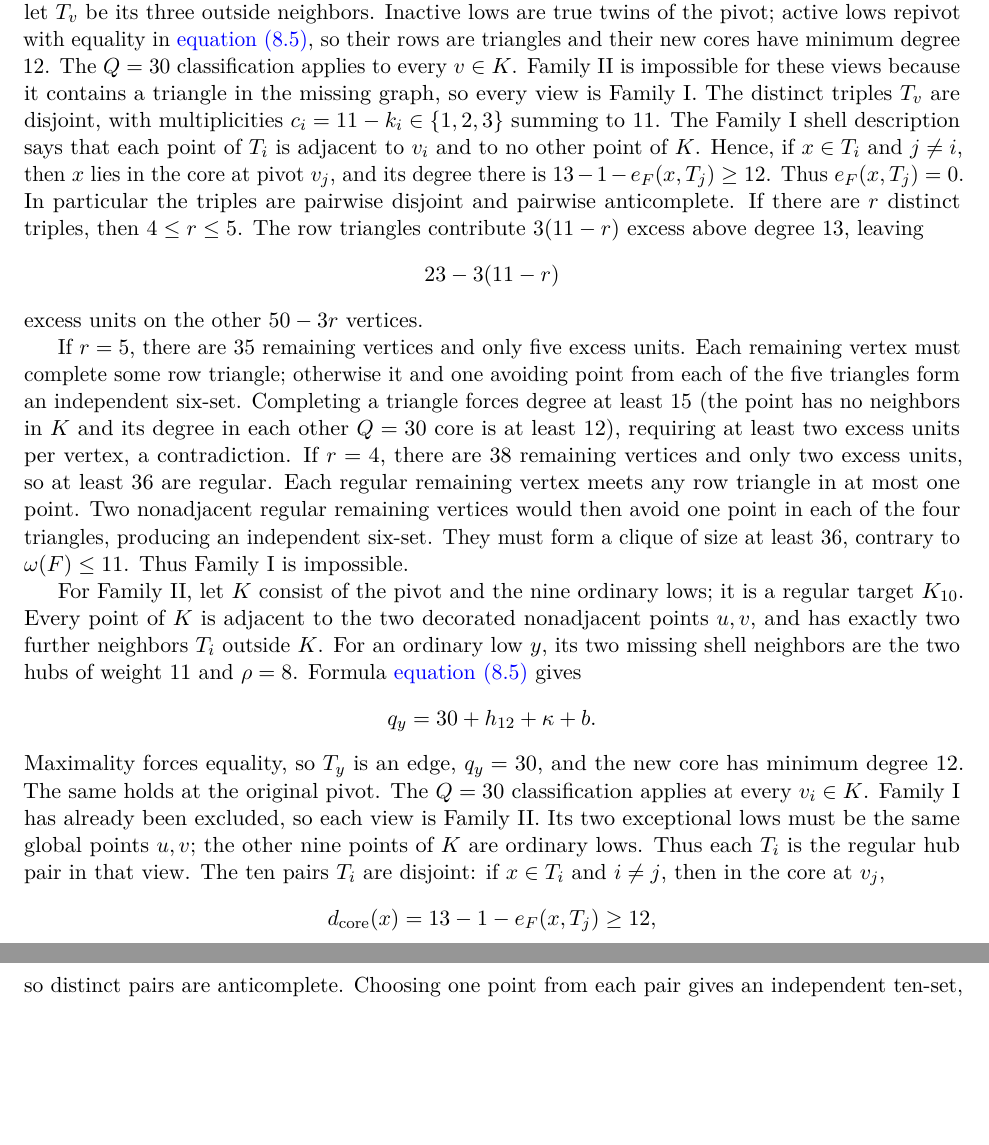
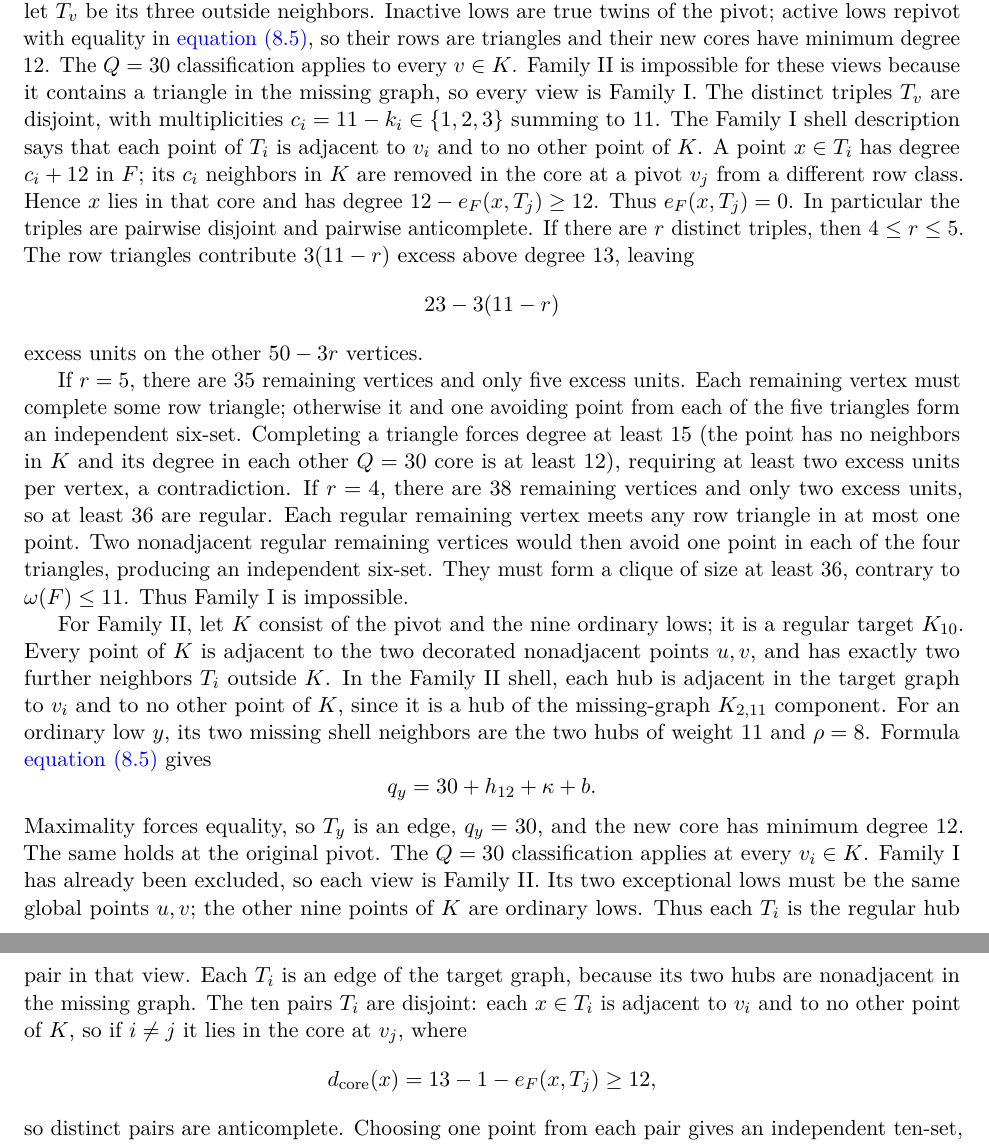
Before and after one commit to Icarus-K-Laplace/EG617-r12-proof, a LaTeX paper (PAPER/main.tex, which reads PAPER/sections/08-cover.tex): two parts of pages 29 and 30 of 31, joined at a grey line, cut so that both start at the same text, the shorter picture padded with empty space. Compiled offline with pdfLaTeX.

Commit message:
Make terminal-family neighborhood accounting explicit

```diff
--- a/PAPER/sections/08-cover.tex
+++ b/PAPER/sections/08-cover.tex
@@ -276,7 +276,7 @@ with two regular hubs of weight $11$, nine ordinary regular lows of missing degr
 
 \subsection{Eliminating the two terminal families}
 
-For Family I, let $K$ consist of the pivot and the ten lows; it is a regular target $K_{11}$. For each $v\in K$, let $T_v$ be its three outside neighbors. Inactive lows are true twins of the pivot; active lows repivot with equality in \cref{eq:repivot-q}, so their rows are triangles and their new cores have minimum degree $12$. The $Q=30$ classification applies to every $v\in K$. Family II is impossible for these views because it contains a triangle in the missing graph, so every view is Family I. The distinct triples $T_v$ are disjoint, with multiplicities $c_i=11-k_i\in\{1,2,3\}$ summing to $11$. The Family I shell description says that each point of $T_i$ is adjacent to $v_i$ and to no other point of $K$. Hence, if $x\in T_i$ and $j\ne i$, then $x$ lies in the core at pivot $v_j$, and its degree there is $13-1-e_F(x,T_j)\geq12$. Thus $e_F(x,T_j)=0$. In particular the triples are pairwise disjoint and pairwise anticomplete. If there are $r$ distinct triples, then $4\leq r\leq5$. The row triangles contribute $3(11-r)$ excess above degree $13$, leaving
+For Family I, let $K$ consist of the pivot and the ten lows; it is a regular target $K_{11}$. For each $v\in K$, let $T_v$ be its three outside neighbors. Inactive lows are true twins of the pivot; active lows repivot with equality in \cref{eq:repivot-q}, so their rows are triangles and their new cores have minimum degree $12$. The $Q=30$ classification applies to every $v\in K$. Family II is impossible for these views because it contains a triangle in the missing graph, so every view is Family I. The distinct triples $T_v$ are disjoint, with multiplicities $c_i=11-k_i\in\{1,2,3\}$ summing to $11$. The Family I shell description says that each point of $T_i$ is adjacent to $v_i$ and to no other point of $K$. A point $x\in T_i$ has degree $c_i+12$ in $F$; its $c_i$ neighbors in $K$ are removed in the core at a pivot $v_j$ from a different row class. Hence $x$ lies in that core and has degree $12-e_F(x,T_j)\geq12$. Thus $e_F(x,T_j)=0$. In particular the triples are pairwise disjoint and pairwise anticomplete. If there are $r$ distinct triples, then $4\leq r\leq5$. The row triangles contribute $3(11-r)$ excess above degree $13$, leaving
 \[
 23-3(11-r)
 \]
@@ -284,11 +284,11 @@ excess units on the other $50-3r$ vertices.
 
 If $r=5$, there are $35$ remaining vertices and only five excess units. Each remaining vertex must complete some row triangle; otherwise it and one avoiding point from each of the five triangles form an independent six-set. Completing a triangle forces degree at least $15$ (the point has no neighbors in $K$ and its degree in each other $Q=30$ core is at least $12$), requiring at least two excess units per vertex, a contradiction. If $r=4$, there are $38$ remaining vertices and only two excess units, so at least $36$ are regular. Each regular remaining vertex meets any row triangle in at most one point. Two nonadjacent regular remaining vertices would then avoid one point in each of the four triangles, producing an independent six-set. They must form a clique of size at least $36$, contrary to $\omega(F)\leq11$. Thus Family I is impossible.
 
-For Family II, let $K$ consist of the pivot and the nine ordinary lows; it is a regular target $K_{10}$. Every point of $K$ is adjacent to the two decorated nonadjacent points $u,v$, and has exactly two further neighbors $T_i$ outside $K$. For an ordinary low $y$, its two missing shell neighbors are the two hubs of weight $11$ and $\rho=8$. Formula \cref{eq:repivot-q} gives
+For Family II, let $K$ consist of the pivot and the nine ordinary lows; it is a regular target $K_{10}$. Every point of $K$ is adjacent to the two decorated nonadjacent points $u,v$, and has exactly two further neighbors $T_i$ outside $K$. In the Family II shell, each hub is adjacent in the target graph to $v_i$ and to no other point of $K$, since it is a hub of the missing-graph $K_{2,11}$ component. For an ordinary low $y$, its two missing shell neighbors are the two hubs of weight $11$ and $\rho=8$. Formula \cref{eq:repivot-q} gives
 \[
 q_y=30+h_{12}+\kappa+b.
 \]
-Maximality forces equality, so $T_y$ is an edge, $q_y=30$, and the new core has minimum degree $12$. The same holds at the original pivot. The $Q=30$ classification applies at every $v_i\in K$. Family I has already been excluded, so each view is Family II. Its two exceptional lows must be the same global points $u,v$; the other nine points of $K$ are ordinary lows. Thus each $T_i$ is the regular hub pair in that view. The ten pairs $T_i$ are disjoint: if $x\in T_i$ and $i\ne j$, then in the core at $v_j$,
+Maximality forces equality, so $T_y$ is an edge, $q_y=30$, and the new core has minimum degree $12$. The same holds at the original pivot. The $Q=30$ classification applies at every $v_i\in K$. Family I has already been excluded, so each view is Family II. Its two exceptional lows must be the same global points $u,v$; the other nine points of $K$ are ordinary lows. Thus each $T_i$ is the regular hub pair in that view. Each $T_i$ is an edge of the target graph, because its two hubs are nonadjacent in the missing graph. The ten pairs $T_i$ are disjoint: each $x\in T_i$ is adjacent to $v_i$ and to no other point of $K$, so if $i\ne j$ it lies in the core at $v_j$, where
 \[
 d_{\text{core}}(x)=13-1-e_F(x,T_j)\geq12,
 \]
```
